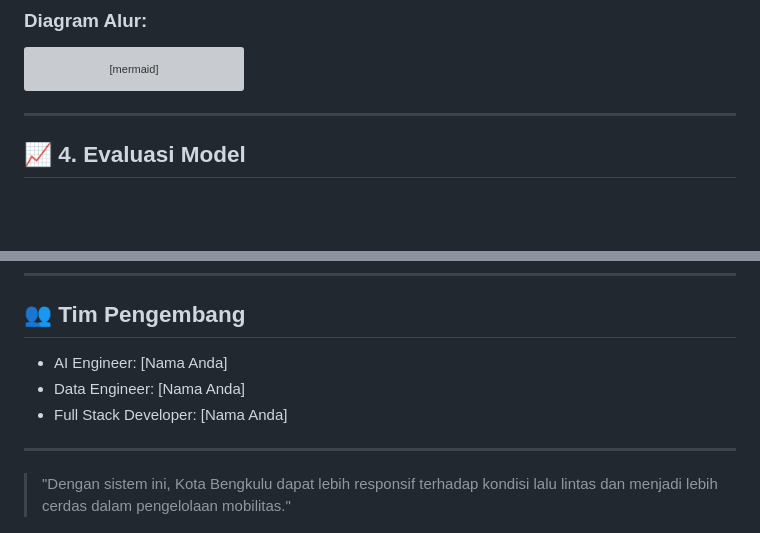
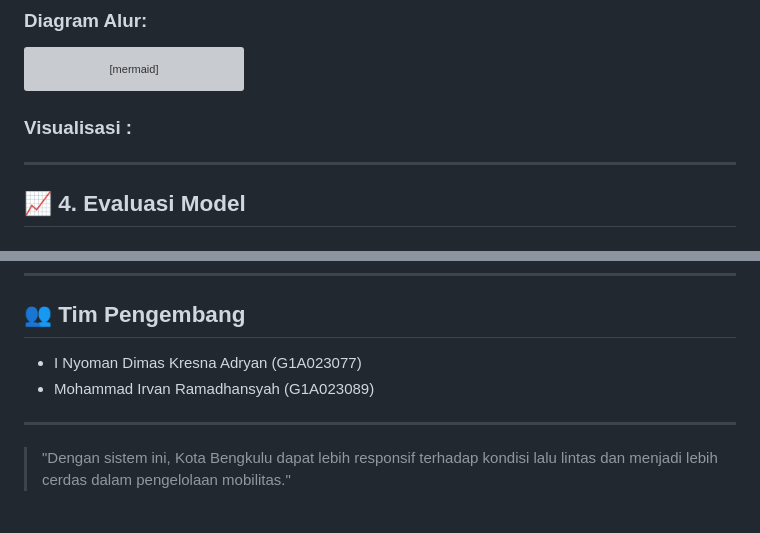
Before and after one commit to Dimasadryan19/UAS_AI, a Markdown page: README.md, 2 parts joined by grey strips. Rendered like a GitHub page; blank space fills up the shorter version; grey boxes are pictures that could not be loaded.

````diff
--- a/README.md
+++ b/README.md
@@ -62,6 +62,8 @@ flowchart TD
     E --> G[Prediksi Kemacetan & Rekomendasi Rute]
 ```
 
+### Visualisasi :
+
 ---
 
 ## 📈 4. Evaluasi Model
@@ -97,10 +99,8 @@ flowchart TD
 
 ## 👥 Tim Pengembang
 
-- AI Engineer: [Nama Anda]
-- Data Engineer: [Nama Anda]
-- Full Stack Developer: [Nama Anda]
-
+- I Nyoman Dimas Kresna Adryan (G1A023077)
+- Mohammad Irvan Ramadhansyah  (G1A023089)
 ---
 
 > "Dengan sistem ini, Kota Bengkulu dapat lebih responsif terhadap kondisi lalu lintas dan menjadi lebih cerdas dalam pengelolaan mobilitas."
````
